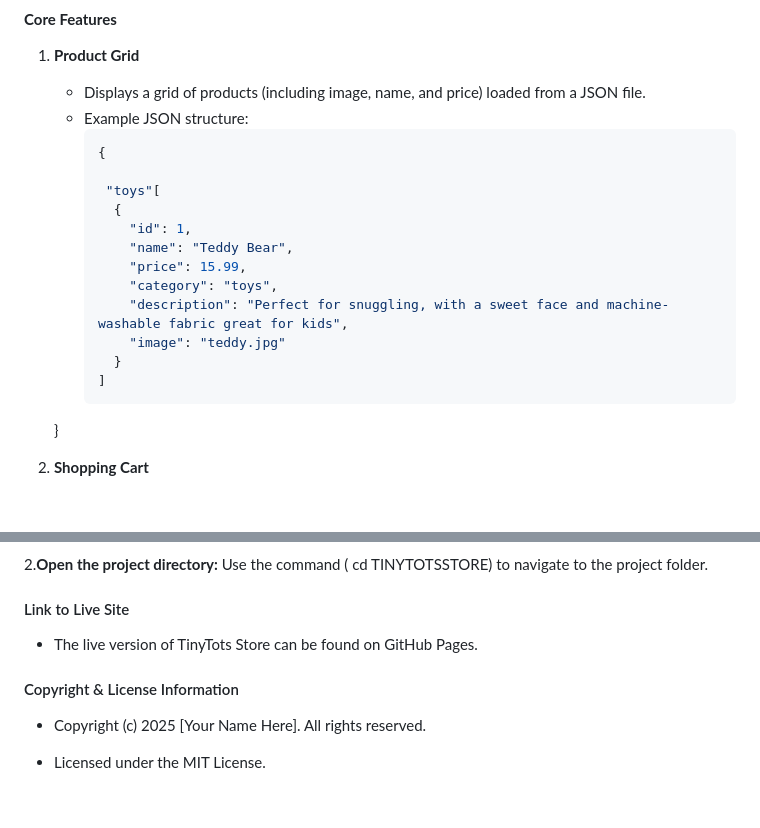
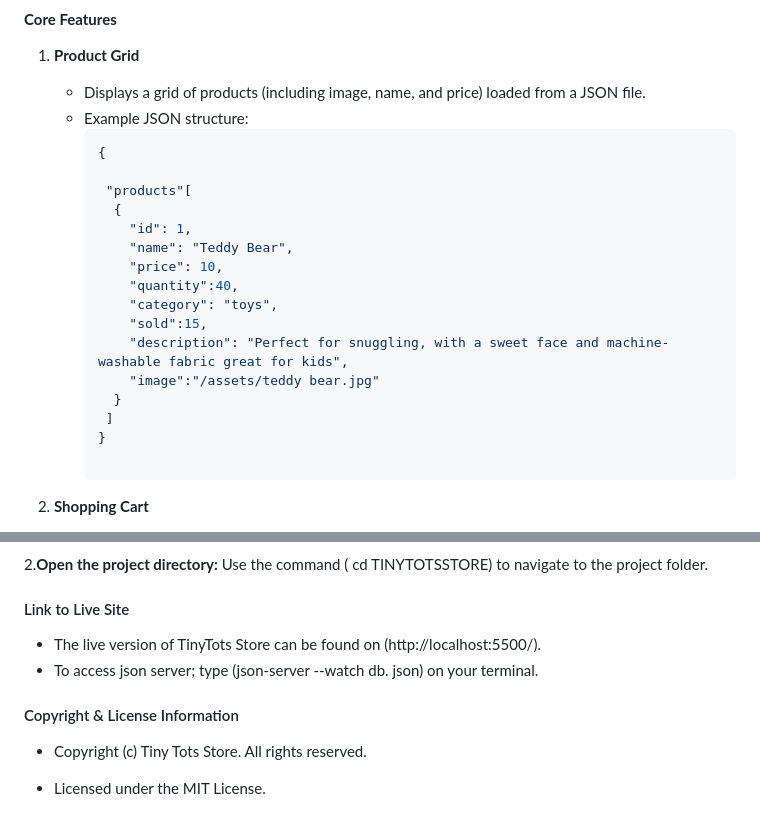
Before and after one commit to Mitche-44/TINYTOTSSTORE, a Markdown page: README.md, 2 parts joined by grey strips. Drawn GitHub-style; blank space fills up the shorter version.

Commit message:
feat:add link to json server

````diff
--- a/README.md
+++ b/README.md
@@ -34,17 +34,19 @@
      ```json
      {
 
-      "toys"[
+      "products"[
        {
          "id": 1,
          "name": "Teddy Bear",
-         "price": 15.99,
+         "price": 10,
+         "quantity":40,
          "category": "toys",
+         "sold":15,
          "description": "Perfect for snuggling, with a sweet face and machine-washable fabric great for kids",
-         "image": "teddy.jpg"
+         "image":"/assets/teddy bear.jpg"
        }
-     ]
-    }
+      ]
+     }
 
 2. **Shopping Cart**
    - Add and remove items from the cart.
@@ -101,10 +103,11 @@
 Use the command ( cd TINYTOTSSTORE) to navigate to the project folder.
 
 #### Link to Live Site
-- The live version of TinyTots Store can be found on GitHub Pages.
+- The live version of TinyTots Store can be found on (http://localhost:5500/).
+- To access json server; type (json-server --watch db. json) on your terminal.
 
 
 #### Copyright & License Information
-- Copyright (c) 2025 [Your Name Here]. All rights reserved.
+- Copyright (c) Tiny Tots Store. All rights reserved.
 
 - Licensed under the MIT License.
````
